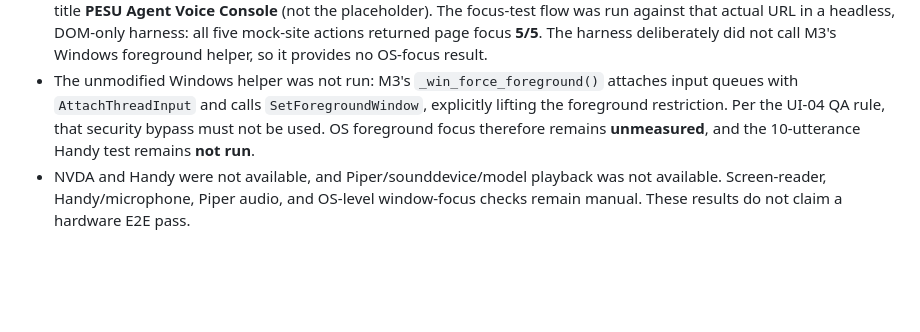
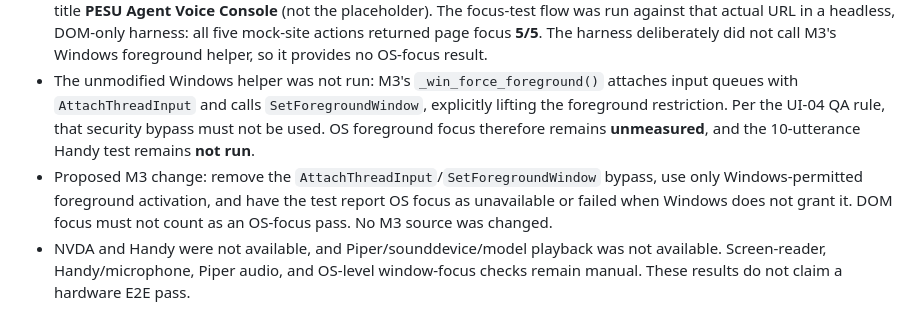
Before and after one commit to SudeeptiSagar/PESU-Agentathon-, a Markdown page: docs/M2_RUN_GUIDE.md, the part around the change. Rendered like a GitHub page; blank space fills up the shorter version.

Commit message:
docs(ui-04): record safe focus test recommendation

```diff
--- a/docs/M2_RUN_GUIDE.md
+++ b/docs/M2_RUN_GUIDE.md
@@ -199,4 +199,5 @@ As of this run, steps 1 and the Console/WebSocket echo path work. The current `a
 - `python -m pytest -q tests/test_console_accessibility.py`: **12 passed** against both BrowserTTS and Piper production builds served by FastAPI. Covered tab order, focus retention, transcript visibility before debounce, one response announcement per mode, semantic field-table headers, Escape, contrast, and forced colors.
 - Focus diagnosis: the script defaults to `config.PORT` (8080). On this host, 8080 belongs to `AgentService.exe` (PID 6156), not this FastAPI app. Starting this app on 8081 served the production Console at `/console` with HTTP 200 and title **PESU Agent Voice Console** (not the placeholder). The focus-test flow was run against that actual URL in a headless, DOM-only harness: all five mock-site actions returned page focus **5/5**. The harness deliberately did not call M3's Windows foreground helper, so it provides no OS-focus result.
 - The unmodified Windows helper was not run: M3's `_win_force_foreground()` attaches input queues with `AttachThreadInput` and calls `SetForegroundWindow`, explicitly lifting the foreground restriction. Per the UI-04 QA rule, that security bypass must not be used. OS foreground focus therefore remains **unmeasured**, and the 10-utterance Handy test remains **not run**.
+- Proposed M3 change: remove the `AttachThreadInput`/`SetForegroundWindow` bypass, use only Windows-permitted foreground activation, and have the test report OS focus as unavailable or failed when Windows does not grant it. DOM focus must not count as an OS-focus pass. No M3 source was changed.
 - NVDA and Handy were not available, and Piper/sounddevice/model playback was not available. Screen-reader, Handy/microphone, Piper audio, and OS-level window-focus checks remain manual. These results do not claim a hardware E2E pass.
```
